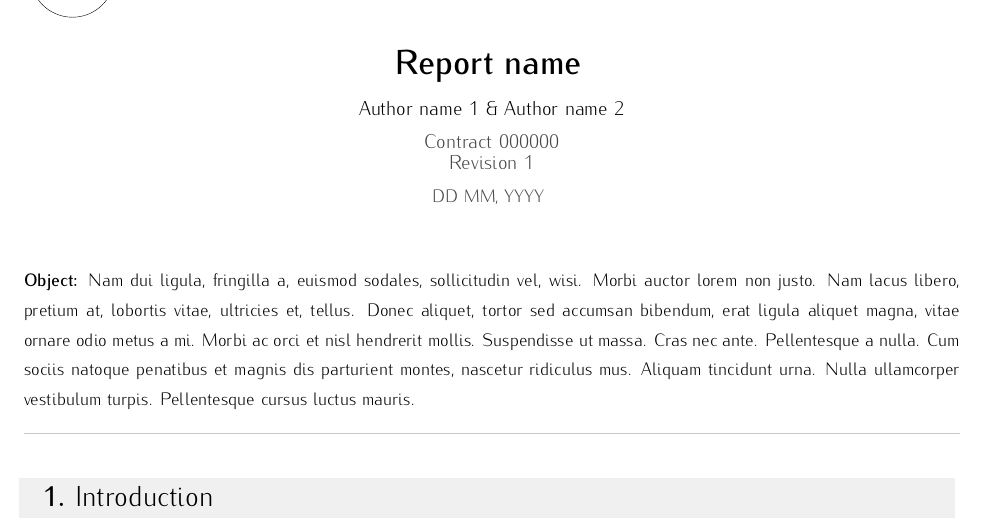
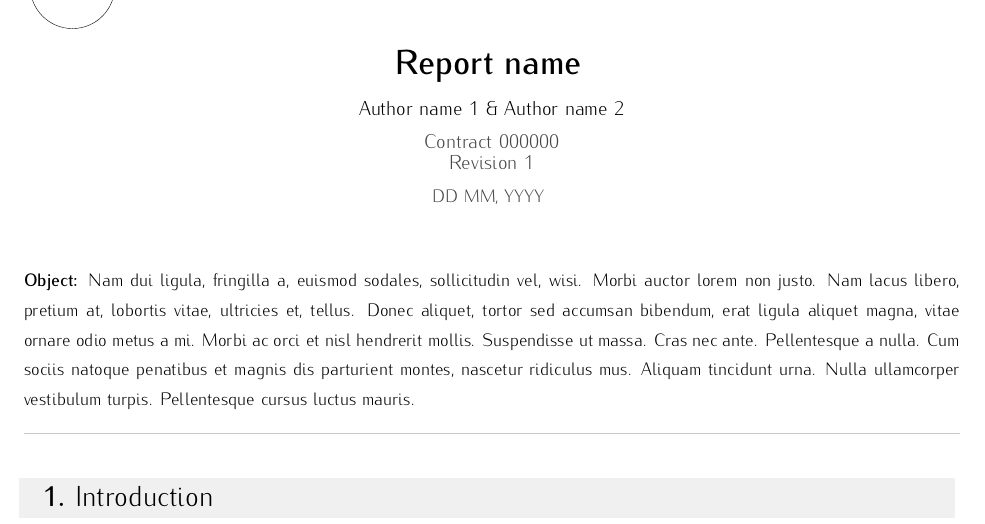
Before and after one commit to sizuhe/latex_templates, a LaTeX document (templates/report/main.tex, which reads templates/report/cls/report-sizuhe.cls): part of page 1 of 2, cut so that both start at the same text. Compiled offline with pdfLaTeX.

Commit message:
Updated - Report template logo functions

```diff
--- a/templates/report/cls/report-sizuhe.cls
+++ b/templates/report/cls/report-sizuhe.cls
@@ -23,7 +23,7 @@
 % ============================================================
 
 \NeedsTeXFormat{LaTeX2e}
-\ProvidesClass{Report}[2026/03/17 Report]
+\ProvidesClass{Report}[2026/03/23 Report]
 \LoadClass[10pt]{article}    % 215.9 x 279.4
 
 \RequirePackage[margin=2.54cm, bottom=3.2cm]{geometry}
@@ -119,18 +119,33 @@
     \end{minipage}
 }
 
+\newcommand{\logopath}{}
+\newcommand{\logosize}{15mm}
+\newif\ifreportlogo
+\reportlogofalse
+
+\newcommand{\setlogo}[2][15mm]{
+    \renewcommand{\logosize}{#1}
+    \if\relax\detokenize{#2}\relax
+        \reportlogofalse
+    \else
+        \renewcommand{\logopath}{#2}
+        \reportlogotrue
+    \fi
+}
+
 % ==================================================
 
 \fancypagestyle{report}{
     \renewcommand{\headrulewidth}{0pt}
 
     \lhead{
-        \begin{tikzpicture}[remember picture,overlay]
-            \node[xshift=-74mm,yshift=-8mm,anchor=north] at (current page.north)
-            {\begin{adjustbox}{}
-                \includegraphics[width=15mm]{logo.pdf}
-            \end{adjustbox}};
-        \end{tikzpicture}
+        \ifreportlogo
+            \begin{tikzpicture}[remember picture,overlay]
+                \node[xshift=-74mm,yshift=-10mm,anchor=north] at (current page.north)
+                {\includegraphics[width=\logosize]{\logopath}};
+            \end{tikzpicture}
+        \fi
     }
     \rhead{
         {\colorbox{colorBlack!75}{\makebox[0.25\textwidth][r]{\color{colorBlack!5}\bfseries\docContract}}}
```
Also changed, not shown: templates/report/main.tex (+4 -0 lines).
